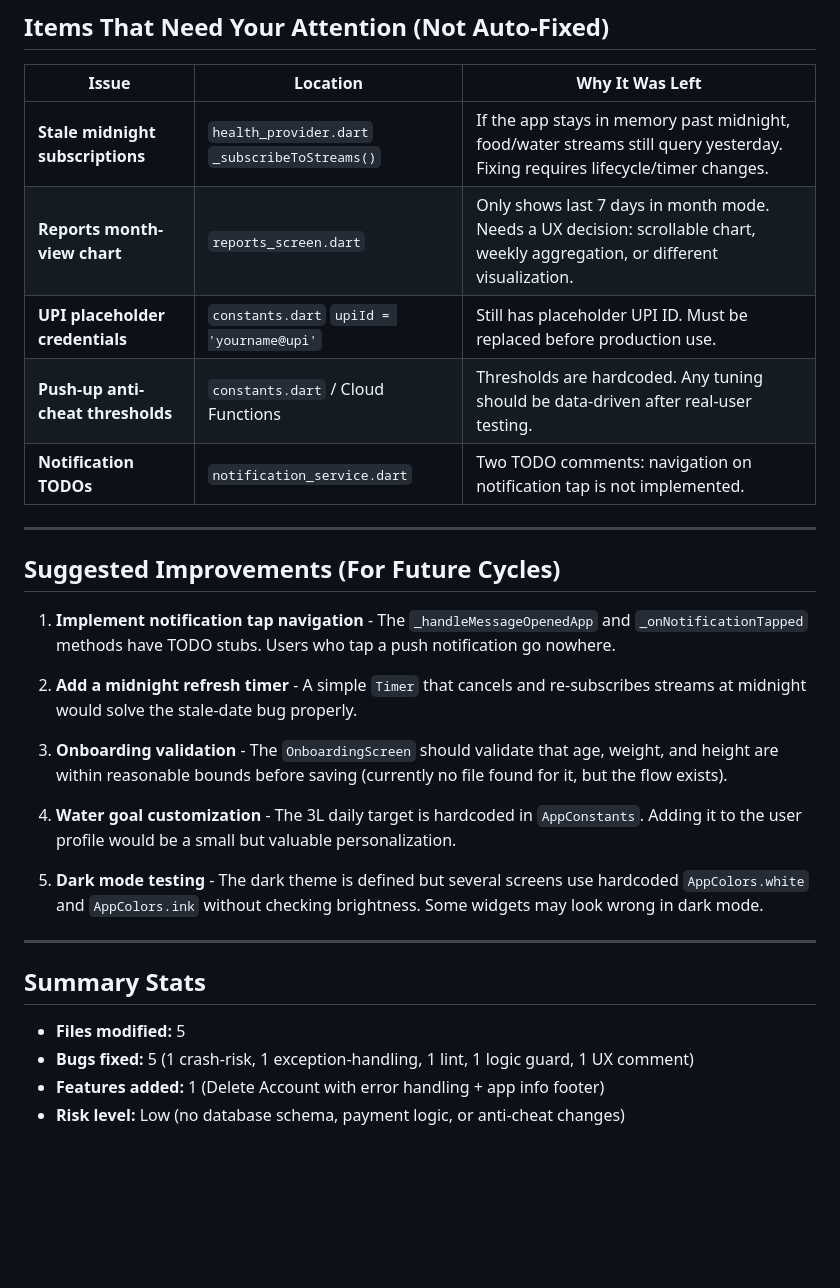
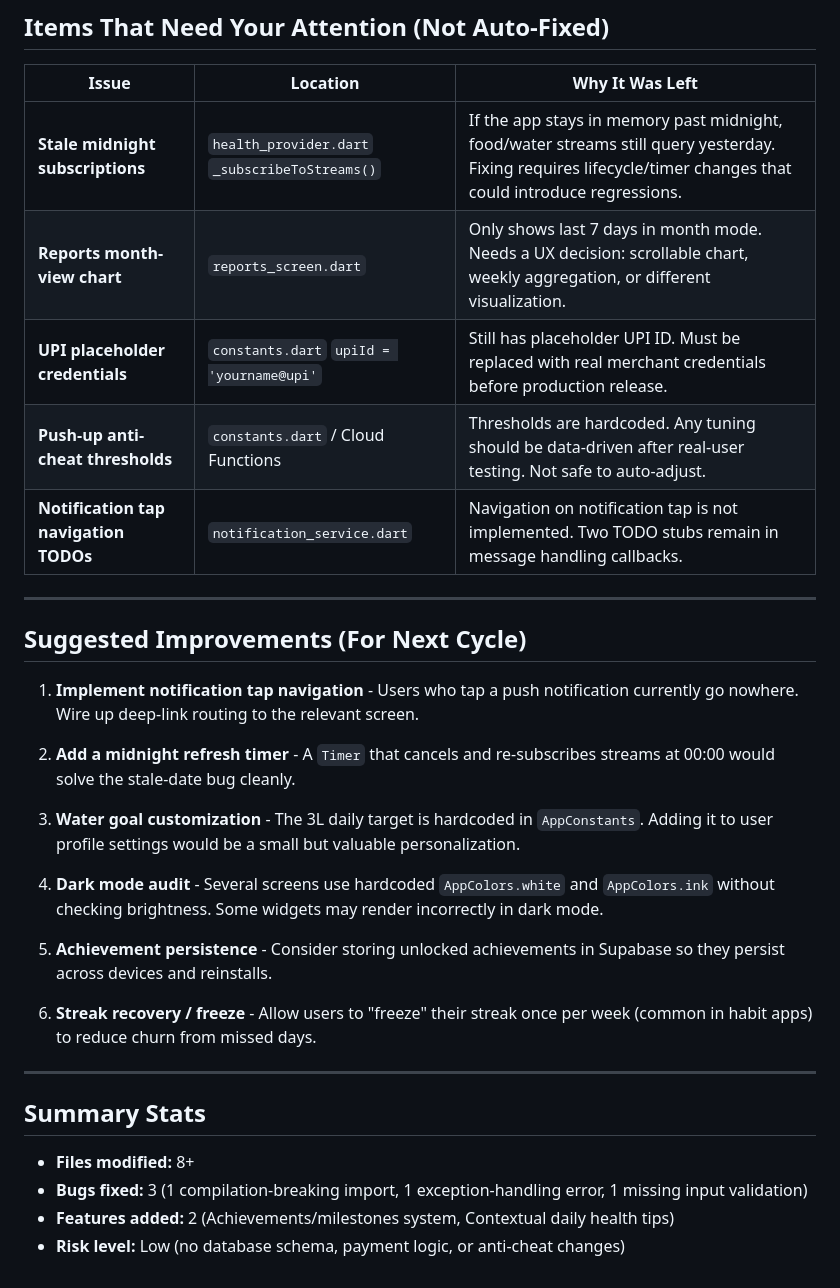
Before and after one commit to gitworld08210/Rapgate, a Markdown page: DAILY_SUMMARY.md, the part around one of its changes. Rendered like a GitHub page; blank space fills up the shorter version.

```diff
--- a/DAILY_SUMMARY.md
+++ b/DAILY_SUMMARY.md
@@ -31,31 +41,33 @@
 
 | Issue | Location | Why It Was Left |
 |-------|----------|-----------------|
-| **Stale midnight subscriptions** | `health_provider.dart` `_subscribeToStreams()` | If the app stays in memory past midnight, food/water streams still query yesterday. Fixing requires lifecycle/timer changes. |
+| **Stale midnight subscriptions** | `health_provider.dart` `_subscribeToStreams()` | If the app stays in memory past midnight, food/water streams still query yesterday. Fixing requires lifecycle/timer changes that could introduce regressions. |
 | **Reports month-view chart** | `reports_screen.dart` | Only shows last 7 days in month mode. Needs a UX decision: scrollable chart, weekly aggregation, or different visualization. |
-| **UPI placeholder credentials** | `constants.dart` `upiId = 'yourname@upi'` | Still has placeholder UPI ID. Must be replaced before production use. |
-| **Push-up anti-cheat thresholds** | `constants.dart` / Cloud Functions | Thresholds are hardcoded. Any tuning should be data-driven after real-user testing. |
-| **Notification TODOs** | `notification_service.dart` | Two TODO comments: navigation on notification tap is not implemented. |
+| **UPI placeholder credentials** | `constants.dart` `upiId = 'yourname@upi'` | Still has placeholder UPI ID. Must be replaced with real merchant credentials before production release. |
+| **Push-up anti-cheat thresholds** | `constants.dart` / Cloud Functions | Thresholds are hardcoded. Any tuning should be data-driven after real-user testing. Not safe to auto-adjust. |
+| **Notification tap navigation TODOs** | `notification_service.dart` | Navigation on notification tap is not implemented. Two TODO stubs remain in message handling callbacks. |
 
 ---
 
-## Suggested Improvements (For Future Cycles)
+## Suggested Improvements (For Next Cycle)
 
-1. **Implement notification tap navigation** - The `_handleMessageOpenedApp` and `_onNotificationTapped` methods have TODO stubs. Users who tap a push notification go nowhere.
+1. **Implement notification tap navigation** - Users who tap a push notification currently go nowhere. Wire up deep-link routing to the relevant screen.
 
-2. **Add a midnight refresh timer** - A simple `Timer` that cancels and re-subscribes streams at midnight would solve the stale-date bug properly.
+2. **Add a midnight refresh timer** - A `Timer` that cancels and re-subscribes streams at 00:00 would solve the stale-date bug cleanly.
 
-3. **Onboarding validation** - The `OnboardingScreen` should validate that age, weight, and height are within reasonable bounds before saving (currently no file found for it, but the flow exists).
+3. **Water goal customization** - The 3L daily target is hardcoded in `AppConstants`. Adding it to user profile settings would be a small but valuable personalization.
 
-4. **Water goal customization** - The 3L daily target is hardcoded in `AppConstants`. Adding it to the user profile would be a small but valuable personalization.
+4. **Dark mode audit** - Several screens use hardcoded `AppColors.white` and `AppColors.ink` without checking brightness. Some widgets may render incorrectly in dark mode.
 
-5. **Dark mode testing** - The dark theme is defined but several screens use hardcoded `AppColors.white` and `AppColors.ink` without checking brightness. Some widgets may look wrong in dark mode.
+5. **Achievement persistence** - Consider storing unlocked achievements in Supabase so they persist across devices and reinstalls.
+
+6. **Streak recovery / freeze** - Allow users to "freeze" their streak once per week (common in habit apps) to reduce churn from missed days.
 
 ---
 
 ## Summary Stats
 
-- **Files modified:** 5
-- **Bugs fixed:** 5 (1 crash-risk, 1 exception-handling, 1 lint, 1 logic guard, 1 UX comment)
-- **Features added:** 1 (Delete Account with error handling + app info footer)
+- **Files modified:** 8+
+- **Bugs fixed:** 3 (1 compilation-breaking import, 1 exception-handling error, 1 missing input validation)
+- **Features added:** 2 (Achievements/milestones system, Contextual daily health tips)
 - **Risk level:** Low (no database schema, payment logic, or anti-cheat changes)
```
Also changed, not shown: other parts of DAILY_SUMMARY.md (+22 -12 lines).
